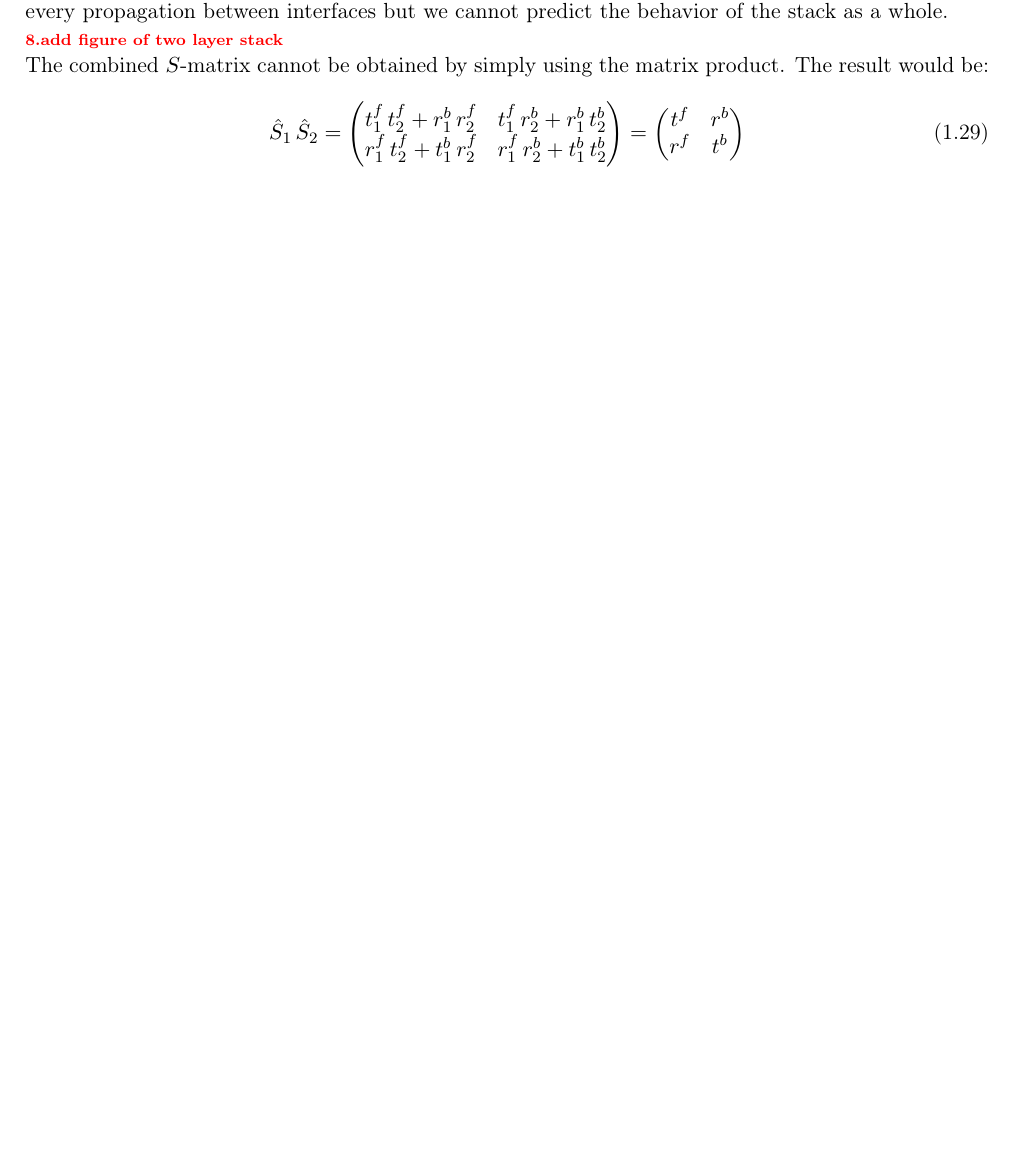
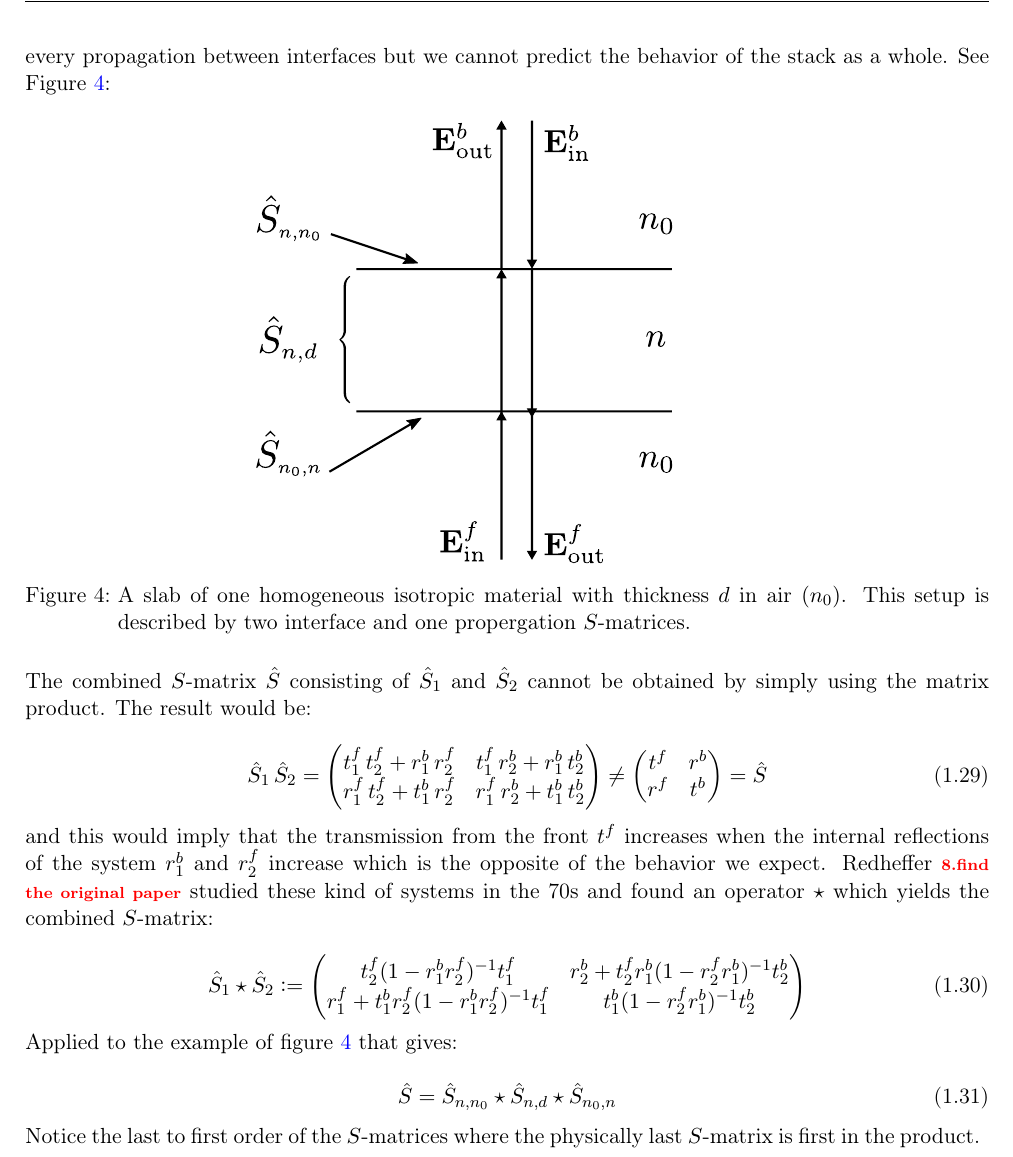
Before and after one commit to TimLucaTuran/bachlor-arbeit, a LaTeX document (tex/bachlor-arbeit.tex, which reads tex/background/s_mats.tex, tex/preamble.tex): part of page 5 of 10, cut so that both start at the same text, the shorter picture padded with empty space. Compiled offline with pdfLaTeX.

Commit message:
more bg/s_mats

```diff
--- a/tex/background/s_mats.tex
+++ b/tex/background/s_mats.tex
@@ -329,20 +329,48 @@ We call these matrices mapping light-in to light-out $S$-matrices. They can be u
     \end{pmatrix}
 \end{equation}
 
-One big question remains: Say we have a stack of different homogeneous isotropic materials. We are now are now able to write down an $S$-matrix for every part of the stack that is every interface and every propagation between interfaces but we cannot predict the behavior of the stack as a whole.
+One big question remains: Say we have a stack of different homogeneous isotropic materials. We are now are now able to write down an $S$-matrix for every part of the stack that is every interface and every propagation between interfaces but we cannot predict the behavior of the stack as a whole. See Figure \ref{fig:bg:star_prod}:
 
-\note{add figure of two layer stack}
+\begin{figure}[H]
+    \centering
+    \includegraphics[width=.6\linewidth]{bg_starprod}
+    \caption{A slab of one homogeneous isotropic material with thickness $d$ in air $(n_0)$. This setup is described by two interface and one propergation $S$-matrices.}
+    \label{fig:bg:star_prod}
+\end{figure}
 
-The combined $S$-matrix cannot be obtained by simply using the matrix product. The result would be:
+
+
+The combined $S$-matrix $\hat S$ consisting of $\hat S_1$ and $\hat S_2$ cannot be obtained by simply using the matrix product. The result would be:
 
 \begin{equation}
     \hat S_1 \, \hat S_2 =
     \begin{pmatrix}
         t^f_1 \, t^f_2 + r^b_1 \, r^f_2 & t^f_1 \, r^b_2 + r^b_1 \, t^b_2 \\
         r^f_1 \, t^f_2 + t^b_1 \, r^f_2 & r^f_1 \, r^b_2 + t^b_1 \, t^b_2
-    \end{pmatrix} =
+    \end{pmatrix} \neq
     \begin{pmatrix}
         t^f & r^b \\
         r^f & t^b
+    \end{pmatrix} =
+    \hat S
+\end{equation}
+
+and this would imply that the transmission from the front $t^f$ increases when the internal reflections of the system $r^b_1$ and $r^f_2$ increase which is the opposite of the behavior we expect. Redheffer \note{find the original paper} studied these kind of systems in the 70s and found an operator $\star$ which yields the combined $S$-matrix:
+
+\begin{equation}\label{eq:bg:star}
+    \hat S_1 \star \hat S_2 :=
+    \begin{pmatrix}
+        t^f_2 (1 - r^b_1 r^f_2)^{-1} t^f_1 &
+        r^b_2 + t^f_2 r^b_1 (1 - r^f_2 r^b_1)^{-1} t^b_2\\
+        r^f_1 + t^b_1 r^f_2 (1 - r^b_1 r^f_2)^{-1} t^f_1 &
+        t^b_1 (1 - r^f_2 r^b_1)^{-1} t^b_2
     \end{pmatrix}
 \end{equation}
+
+Applied to the example of figure \ref{fig:bg:star_prod} that gives:
+
+\begin{equation}
+    \hat S = \hat S_{n, n_0} \star \hat S_{n, d} \star \hat S_{n_0, n}
+\end{equation}
+
+Notice the last to first order of the $S$-matrices where the physically last $S$-matrix is first in the product.
--- a/tex/preamble.tex
+++ b/tex/preamble.tex
@@ -1,5 +1,6 @@
 \usepackage{scrlayer-scrpage}
 \usepackage{graphicx}
+\usepackage{scalerel}
 \usepackage{caption}
 \usepackage{subcaption}
 \usepackage{import}
```
Also changed, not shown: fig/bg_starprod.pdf (added), fig/bg_starprod.svg (added), tex/bachlor-arbeit.pdf.
